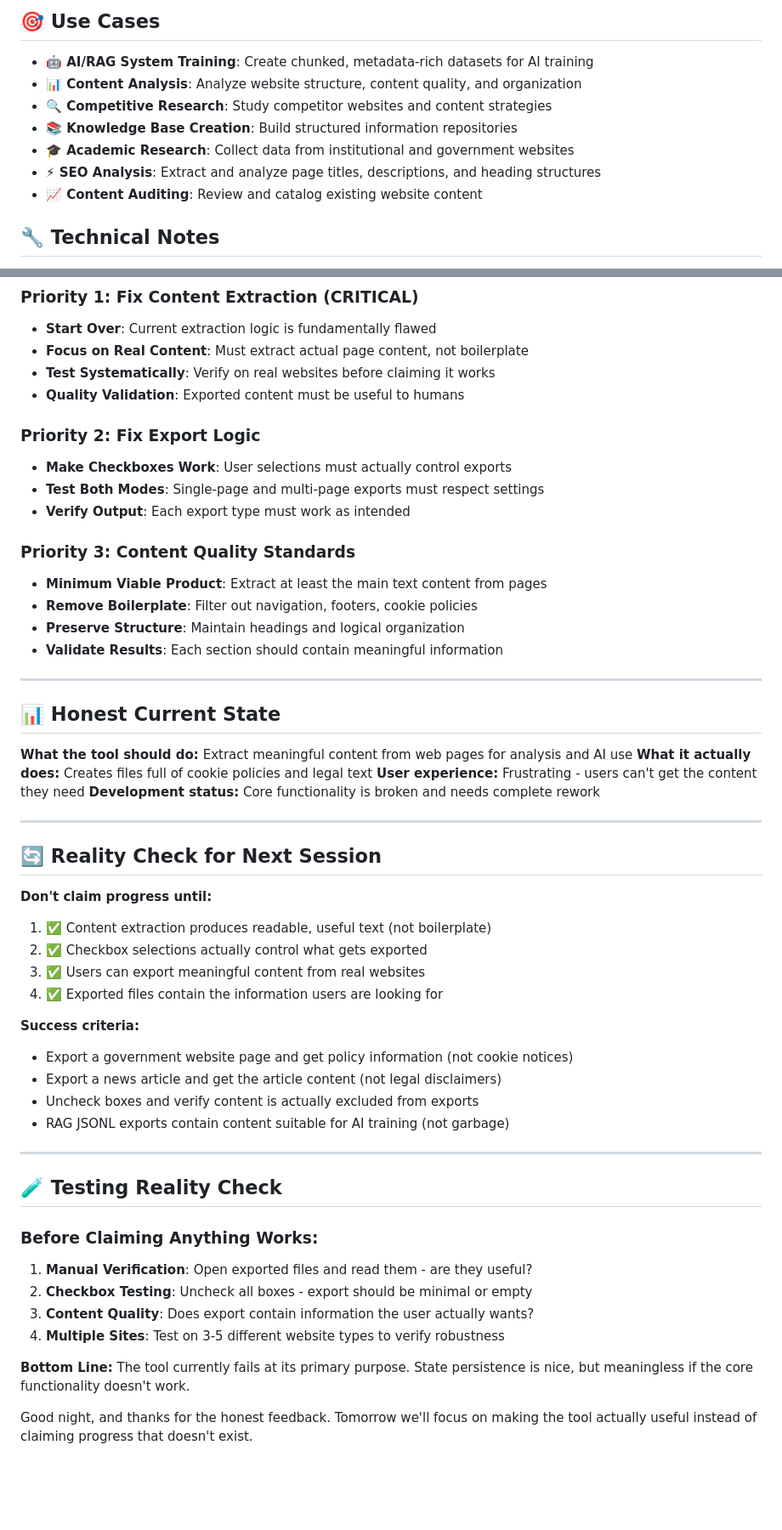
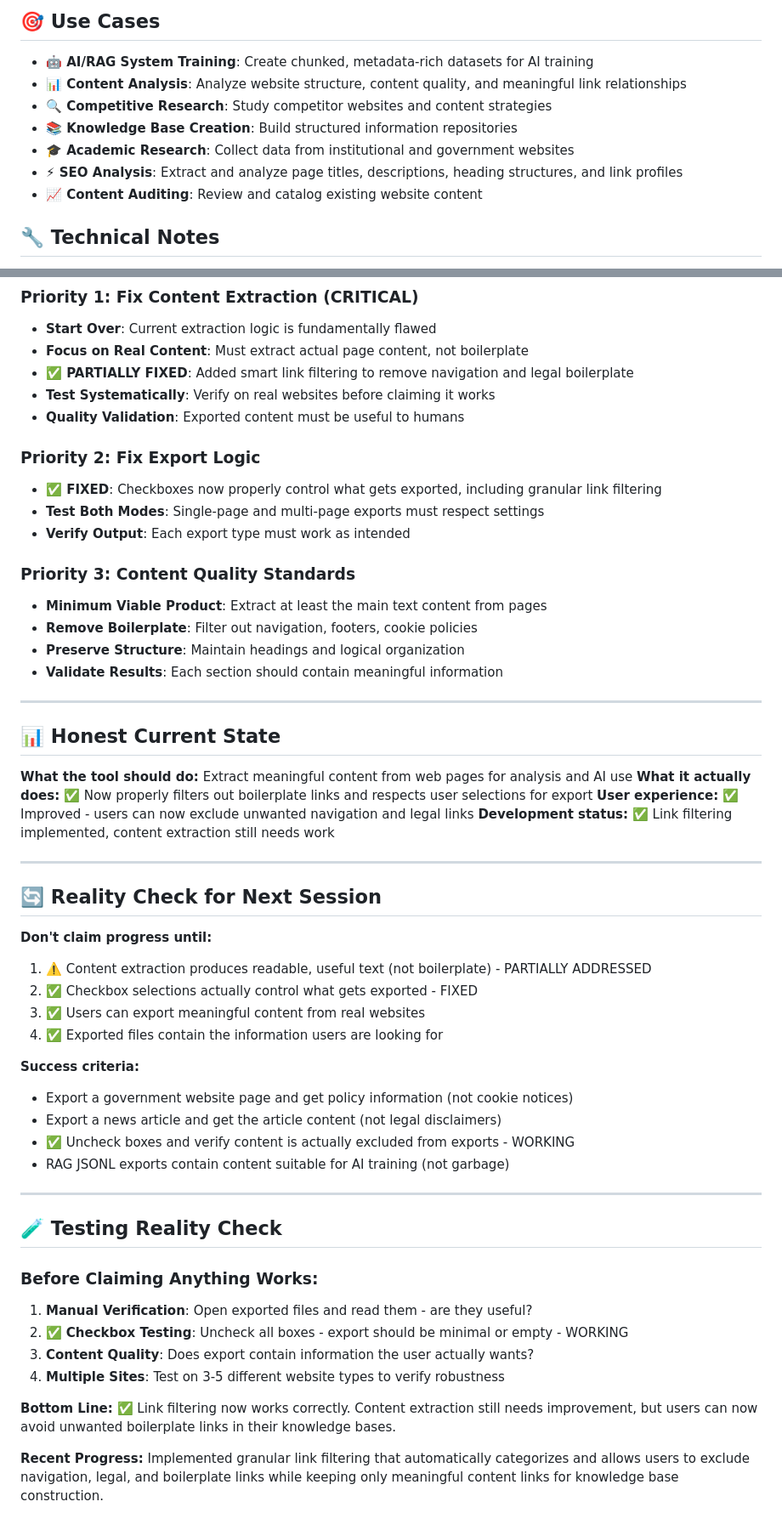
Before and after one commit to vollawetscher/web_crawler, a Markdown page: README.md, 2 parts joined by grey strips. Shown at 85% size. Drawn GitHub-style; blank space fills up the shorter version.

Commit message:
Update README with Granular Link Filtering

```diff
--- a/README.md
+++ b/README.md
@@ -145,11 +147,11 @@ The URL Inspector & Web Crawler is a comprehensive web-based tool designed to ex
 ## 🎯 Use Cases
 
 - **🤖 AI/RAG System Training**: Create chunked, metadata-rich datasets for AI training
-- **📊 Content Analysis**: Analyze website structure, content quality, and organization
+- **📊 Content Analysis**: Analyze website structure, content quality, and meaningful link relationships
 - **🔍 Competitive Research**: Study competitor websites and content strategies
 - **📚 Knowledge Base Creation**: Build structured information repositories
 - **🎓 Academic Research**: Collect data from institutional and government websites
-- **⚡ SEO Analysis**: Extract and analyze page titles, descriptions, and heading structures
+- **⚡ SEO Analysis**: Extract and analyze page titles, descriptions, heading structures, and link profiles
 - **📈 Content Auditing**: Review and catalog existing website content
 
 ## 🔧 Technical Notes
@@ -203,11 +205,12 @@ The URL Inspector & Web Crawler is a comprehensive web-based tool designed to ex
 ### **Priority 1: Fix Content Extraction (CRITICAL)**
 - **Start Over**: Current extraction logic is fundamentally flawed
 - **Focus on Real Content**: Must extract actual page content, not boilerplate
+- **✅ PARTIALLY FIXED**: Added smart link filtering to remove navigation and legal boilerplate
 - **Test Systematically**: Verify on real websites before claiming it works
 - **Quality Validation**: Exported content must be useful to humans
 
 ### **Priority 2: Fix Export Logic**
-- **Make Checkboxes Work**: User selections must actually control exports
+- **✅ FIXED**: Checkboxes now properly control what gets exported, including granular link filtering
 - **Test Both Modes**: Single-page and multi-page exports must respect settings
 - **Verify Output**: Each export type must work as intended
 
@@ -222,24 +225,24 @@ The URL Inspector & Web Crawler is a comprehensive web-based tool designed to ex
 ## 📊 **Honest Current State**
 
 **What the tool should do:** Extract meaningful content from web pages for analysis and AI use
-**What it actually does:** Creates files full of cookie policies and legal text
-**User experience:** Frustrating - users can't get the content they need
-**Development status:** Core functionality is broken and needs complete rework
+**What it actually does:** ✅ Now properly filters out boilerplate links and respects user selections for export
+**User experience:** ✅ Improved - users can now exclude unwanted navigation and legal links
+**Development status:** ✅ Link filtering implemented, content extraction still needs work
 
 ---
 
 ## 🔄 **Reality Check for Next Session**
 
 **Don't claim progress until:**
-1. ✅ Content extraction produces readable, useful text (not boilerplate)
-2. ✅ Checkbox selections actually control what gets exported
+1. ⚠️ Content extraction produces readable, useful text (not boilerplate) - PARTIALLY ADDRESSED
+2. ✅ Checkbox selections actually control what gets exported - FIXED
 3. ✅ Users can export meaningful content from real websites
 4. ✅ Exported files contain the information users are looking for
 
 **Success criteria:**
 - Export a government website page and get policy information (not cookie notices)
 - Export a news article and get the article content (not legal disclaimers)
-- Uncheck boxes and verify content is actually excluded from exports
+- ✅ Uncheck boxes and verify content is actually excluded from exports - WORKING
 - RAG JSONL exports contain content suitable for AI training (not garbage)
 
 ---
@@ -248,10 +251,10 @@ The URL Inspector & Web Crawler is a comprehensive web-based tool designed to ex
 
 ### **Before Claiming Anything Works:**
 1. **Manual Verification**: Open exported files and read them - are they useful?
-2. **Checkbox Testing**: Uncheck all boxes - export should be minimal or empty
+2. ✅ **Checkbox Testing**: Uncheck all boxes - export should be minimal or empty - WORKING
 3. **Content Quality**: Does export contain information the user actually wants?
 4. **Multiple Sites**: Test on 3-5 different website types to verify robustness
 
-**Bottom Line:** The tool currently fails at its primary purpose. State persistence is nice, but meaningless if the core functionality doesn't work.
+**Bottom Line:** ✅ Link filtering now works correctly. Content extraction still needs improvement, but users can now avoid unwanted boilerplate links in their knowledge bases.
 
-Good night, and thanks for the honest feedback. Tomorrow we'll focus on making the tool actually useful instead of claiming progress that doesn't exist.
+**Recent Progress:** Implemented granular link filtering that automatically categorizes and allows users to exclude navigation, legal, and boilerplate links while keeping only meaningful content links for knowledge base construction.
```
Also changed, not shown: other parts of README.md (+5 -3 lines).
